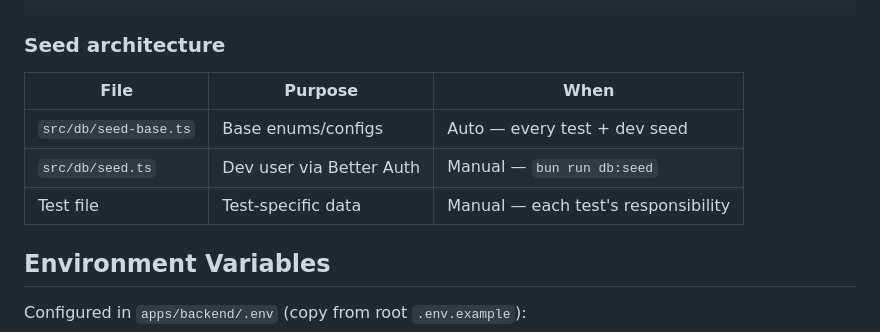
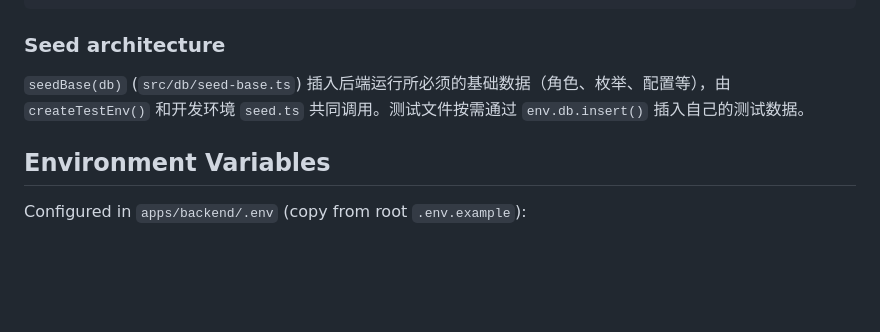
Before and after one commit to Clarence-G/shipstack, a Markdown page: docs/backend.md, the part around the change. Rendered like a GitHub page; blank space fills up the shorter version.

```diff
--- a/docs/backend.md
+++ b/docs/backend.md
@@ -650,11 +650,7 @@ const env = await createTestEnv()
 
 ### Seed architecture
 
-| File | Purpose | When |
-|------|---------|------|
-| `src/db/seed-base.ts` | Base enums/configs | Auto — every test + dev seed |
-| `src/db/seed.ts` | Dev user via Better Auth | Manual — `bun run db:seed` |
-| Test file | Test-specific data | Manual — each test's responsibility |
+`seedBase(db)` (`src/db/seed-base.ts`) 插入后端运行所必须的基础数据（角色、枚举、配置等），由 `createTestEnv()` 和开发环境 `seed.ts` 共同调用。测试文件按需通过 `env.db.insert()` 插入自己的测试数据。
 
 ## Environment Variables
 
```
Also changed, not shown: docs/testing.md (+1 -9 lines).
